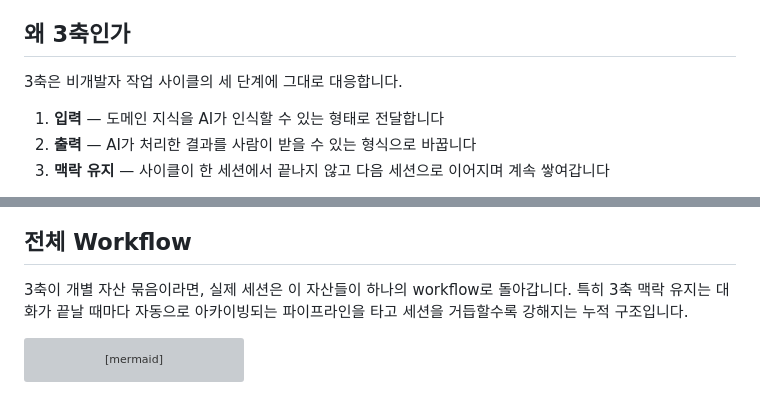
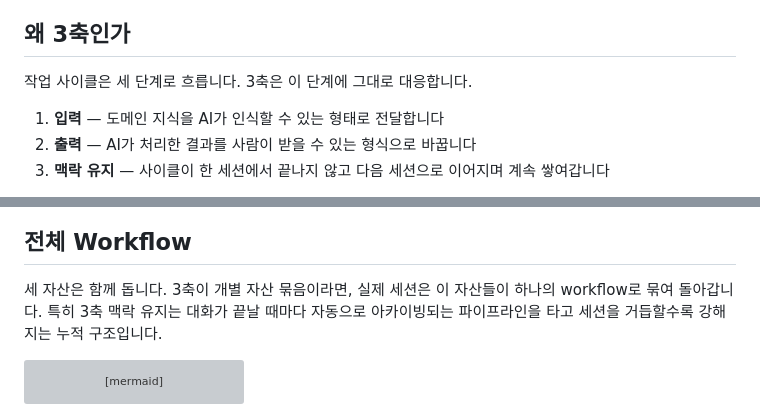
Before and after one commit to henry-1981/context-first-harness, a Markdown page: README.md, 2 parts joined by grey strips. Rendered like a GitHub page; grey boxes are pictures that could not be loaded.

Commit message:
docs(readme): 섹션 도입부 2곳에 짧은 문장 삽입 (리듬 조절)

````diff
--- a/README.md
+++ b/README.md
@@ -33,7 +33,7 @@
 
 ## 왜 3축인가
 
-3축은 비개발자 작업 사이클의 세 단계에 그대로 대응합니다.
+작업 사이클은 세 단계로 흐릅니다. 3축은 이 단계에 그대로 대응합니다.
 
 1. **입력** — 도메인 지식을 AI가 인식할 수 있는 형태로 전달합니다
 2. **출력** — AI가 처리한 결과를 사람이 받을 수 있는 형식으로 바꿉니다
@@ -123,7 +123,7 @@ flowchart LR
 
 ## 전체 Workflow
 
-3축이 개별 자산 묶음이라면, 실제 세션은 이 자산들이 하나의 workflow로 돌아갑니다. 특히 3축 맥락 유지는 대화가 끝날 때마다 자동으로 아카이빙되는 파이프라인을 타고 세션을 거듭할수록 강해지는 누적 구조입니다.
+세 자산은 함께 돕니다. 3축이 개별 자산 묶음이라면, 실제 세션은 이 자산들이 하나의 workflow로 묶여 돌아갑니다. 특히 3축 맥락 유지는 대화가 끝날 때마다 자동으로 아카이빙되는 파이프라인을 타고 세션을 거듭할수록 강해지는 누적 구조입니다.
 
 ```mermaid
 flowchart LR
````
